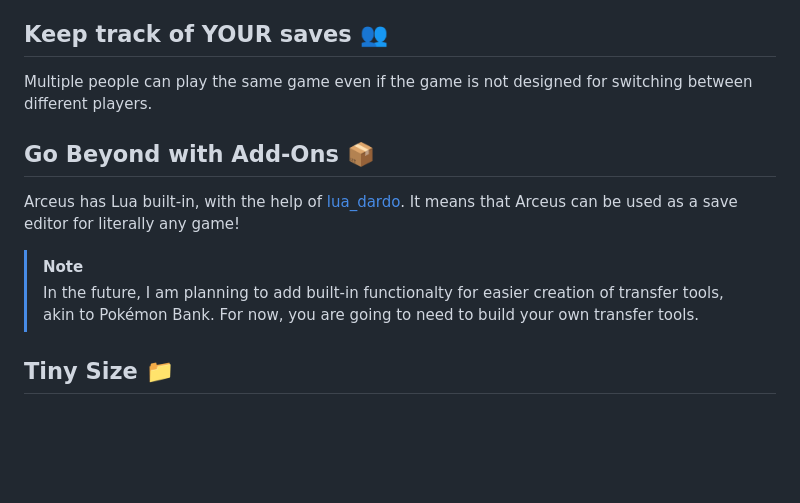
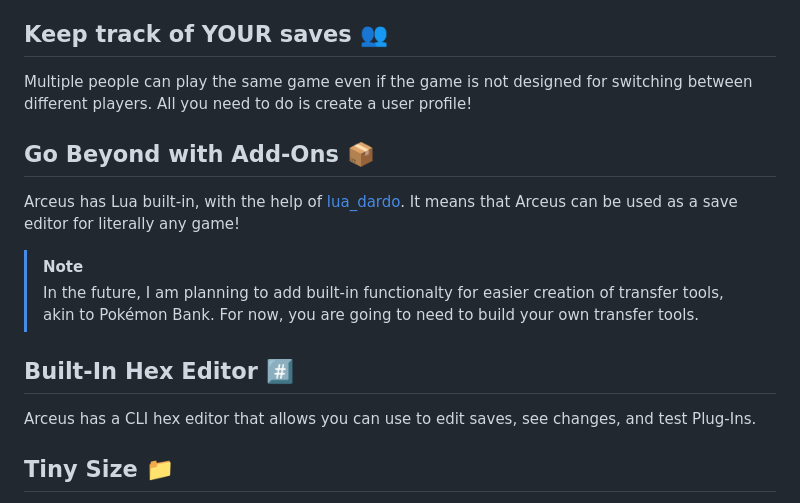
Before and after one commit to DrRetro2033/Reyveld, a Markdown page: README.md, the part around the change. Rendered like a GitHub page; blank space fills up the shorter version.

```diff
--- a/README.md
+++ b/README.md
@@ -23,7 +23,7 @@ Arceus can rollback saves to older versions, so if you make any mistakes, your o
 
 ## Keep track of YOUR saves 👥
 
-Multiple people can play the same game even if the game is not designed for switching between different players.
+Multiple people can play the same game even if the game is not designed for switching between different players. All you need to do is create a user profile!
 
 ## Go Beyond with Add-Ons 📦
 
@@ -31,6 +31,9 @@ Arceus has Lua built-in, with the help of [lua_dardo](https://pub.dev/packages/l
 
 > [!NOTE]
 > In the future, I am planning to add built-in functionalty for easier creation of transfer tools, akin to Pokémon Bank. For now, you are going to need to build your own transfer tools.
+
+## Built-In Hex Editor #️⃣
+Arceus has a CLI hex editor that allows you can use to edit saves, see changes, and test Plug-Ins.
 
 ## Tiny Size 📁
 
```
